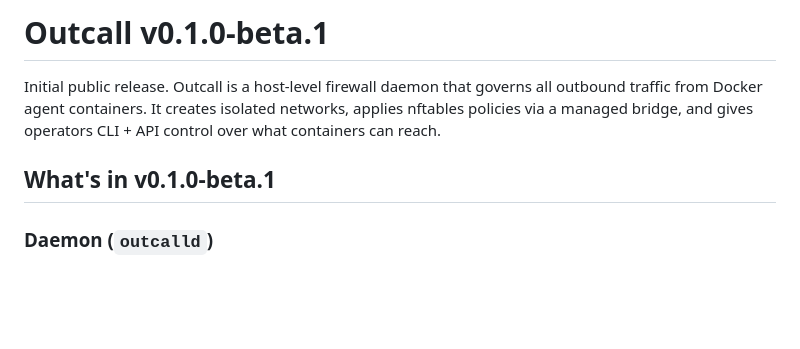
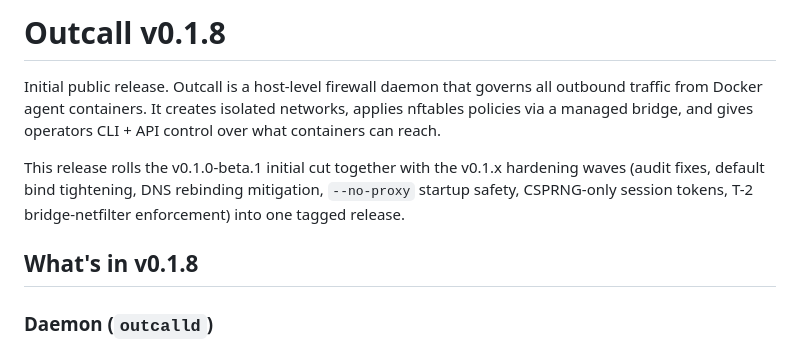
Before and after one commit to outcall-dev/outcall, a Markdown page: RELEASE_NOTES_v0.1.0.md, the part around one of its changes. Rendered like a GitHub page; blank space fills up the shorter version.

Commit message:
docs(release notes): retitle for the actual v0.1.8 target
The file was renamed/repurposed for v0.1.8 per TODO.md (P0 item
'Refresh application/RELEASE_NOTES_v0.1.0.md — updated for v0.1.8
beta hardening work'), but its headings still said v0.1.0-beta.1.
Update the title and 'What's in' heading to v0.1.8, add a one-line
note explaining the rollup (v0.1.0-beta.1 + v0.1.x hardening waves
through T-2 bridge-netfilter), and lowercase a stray Outcall-dev
specs link at the bottom.

```diff
--- a/RELEASE_NOTES_v0.1.0.md
+++ b/RELEASE_NOTES_v0.1.0.md
@@ -1,11 +1,16 @@
-# Outcall v0.1.0-beta.1
+# Outcall v0.1.8
 
 Initial public release. Outcall is a host-level firewall daemon that governs
 all outbound traffic from Docker agent containers. It creates isolated
 networks, applies nftables policies via a managed bridge, and gives operators
 CLI + API control over what containers can reach.
 
-## What's in v0.1.0-beta.1
+This release rolls the v0.1.0-beta.1 initial cut together with the v0.1.x
+hardening waves (audit fixes, default bind tightening, DNS rebinding
+mitigation, `--no-proxy` startup safety, CSPRNG-only session tokens,
+T-2 bridge-netfilter enforcement) into one tagged release.
+
+## What's in v0.1.8
 
 ### Daemon (`outcalld`)
 
```
Also changed, not shown: other parts of RELEASE_NOTES_v0.1.0.md (+1 -1 lines).
